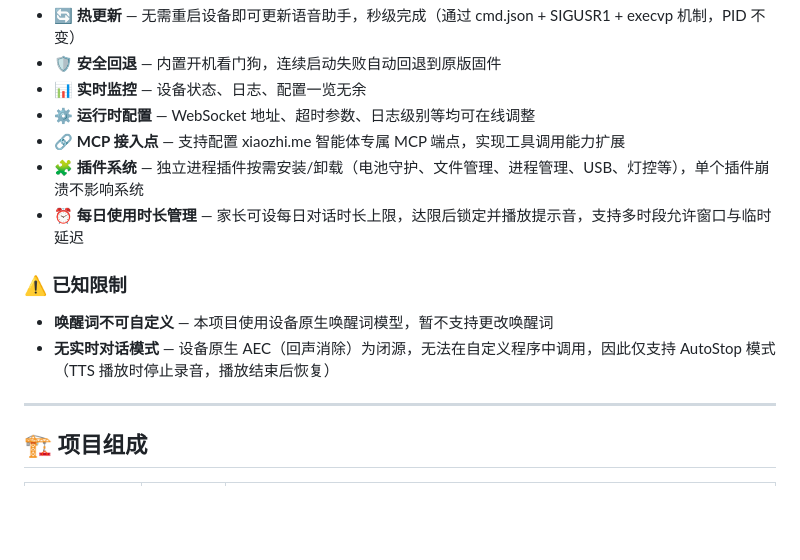
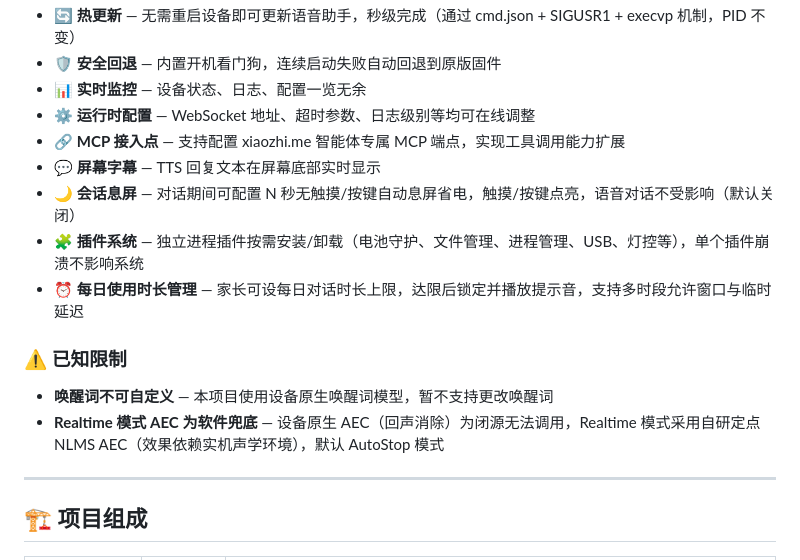
Before and after one commit to moyu929/xiaozhi-zhiban, a Markdown page: README.md, the part around one of its changes. Rendered like a GitHub page; blank space fills up the shorter version.

Commit message:
docs: 添加 CI 状态徽章; 修正落后内容——Realtime 模式说明与新增特性条目
Realtime 模式自 v2.4 起支持(自研定点 NLMS AEC 兜底), 原「无实时对话模式」描述已过时; 补充屏幕字幕与会话息屏特性条目

```diff
--- a/README.md
+++ b/README.md
@@ -23,13 +25,15 @@
 - 📊 **实时监控** — 设备状态、日志、配置一览无余
 - ⚙️ **运行时配置** — WebSocket 地址、超时参数、日志级别等均可在线调整
 - 🔗 **MCP 接入点** — 支持配置 xiaozhi.me 智能体专属 MCP 端点，实现工具调用能力扩展
+- 💬 **屏幕字幕** — TTS 回复文本在屏幕底部实时显示
+- 🌙 **会话息屏** — 对话期间可配置 N 秒无触摸/按键自动息屏省电，触摸/按键点亮，语音对话不受影响（默认关闭）
 - 🧩 **插件系统** — 独立进程插件按需安装/卸载（电池守护、文件管理、进程管理、USB、灯控等），单个插件崩溃不影响系统
 - ⏰ **每日使用时长管理** — 家长可设每日对话时长上限，达限后锁定并播放提示音，支持多时段允许窗口与临时延迟
 
 ### ⚠️ 已知限制
 
 - **唤醒词不可自定义** — 本项目使用设备原生唤醒词模型，暂不支持更改唤醒词
-- **无实时对话模式** — 设备原生 AEC（回声消除）为闭源，无法在自定义程序中调用，因此仅支持 AutoStop 模式（TTS 播放时停止录音，播放结束后恢复）
+- **Realtime 模式 AEC 为软件兜底** — 设备原生 AEC（回声消除）为闭源无法调用，Realtime 模式采用自研定点 NLMS AEC（效果依赖实机声学环境），默认 AutoStop 模式
 
 ---
 
```
Also changed, not shown: other parts of README.md (+2 -0 lines).
